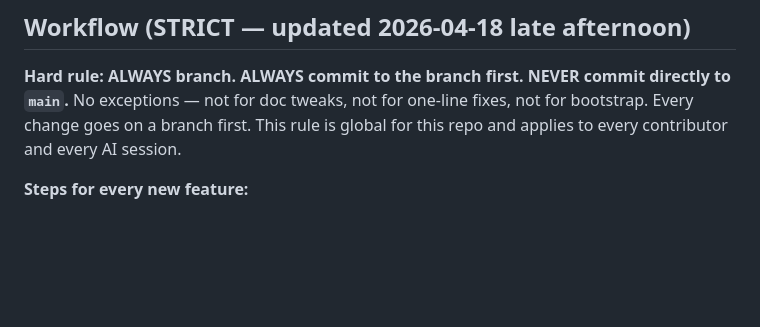
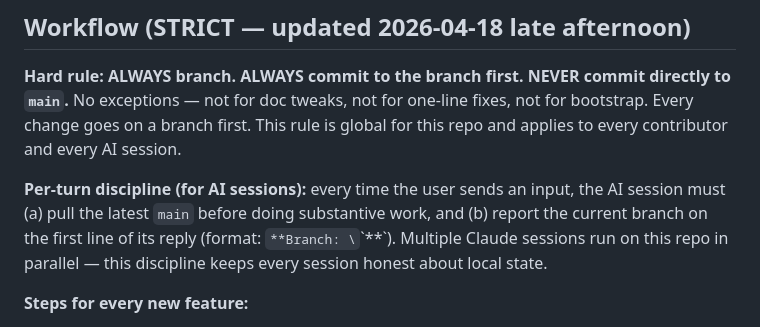
Before and after one commit to Neil-N4/yc-voice-agents-hackathon, a Markdown page: CLAUDE.md, the part around the change. Rendered like a GitHub page; blank space fills up the shorter version.

Commit message:
docs(workflow): per-turn discipline — auto-pull main + report branch

```diff
--- a/CLAUDE.md
+++ b/CLAUDE.md
@@ -22,6 +22,8 @@ This file is also exposed as `AGENTS.md` (Codex convention) and `.cursorrules` (
 ## Workflow (STRICT — updated 2026-04-18 late afternoon)
 
 **Hard rule: ALWAYS branch. ALWAYS commit to the branch first. NEVER commit directly to `main`.** No exceptions — not for doc tweaks, not for one-line fixes, not for bootstrap. Every change goes on a branch first. This rule is global for this repo and applies to every contributor and every AI session.
+
+**Per-turn discipline (for AI sessions):** every time the user sends an input, the AI session must (a) pull the latest `main` before doing substantive work, and (b) report the current branch on the first line of its reply (format: `**Branch: \`<name>\`**`). Multiple Claude sessions run on this repo in parallel — this discipline keeps every session honest about local state.
 
 **Steps for every new feature:**
 
```
